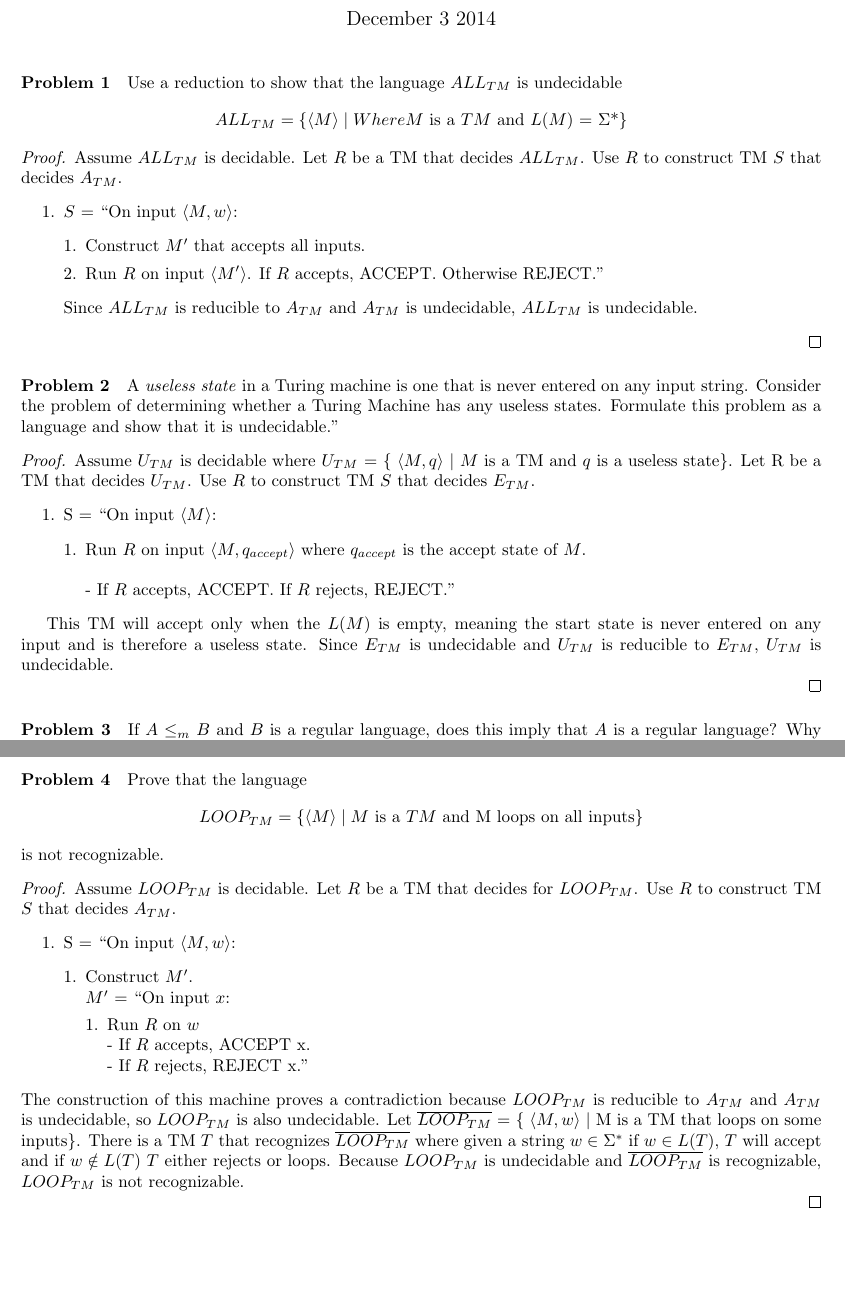
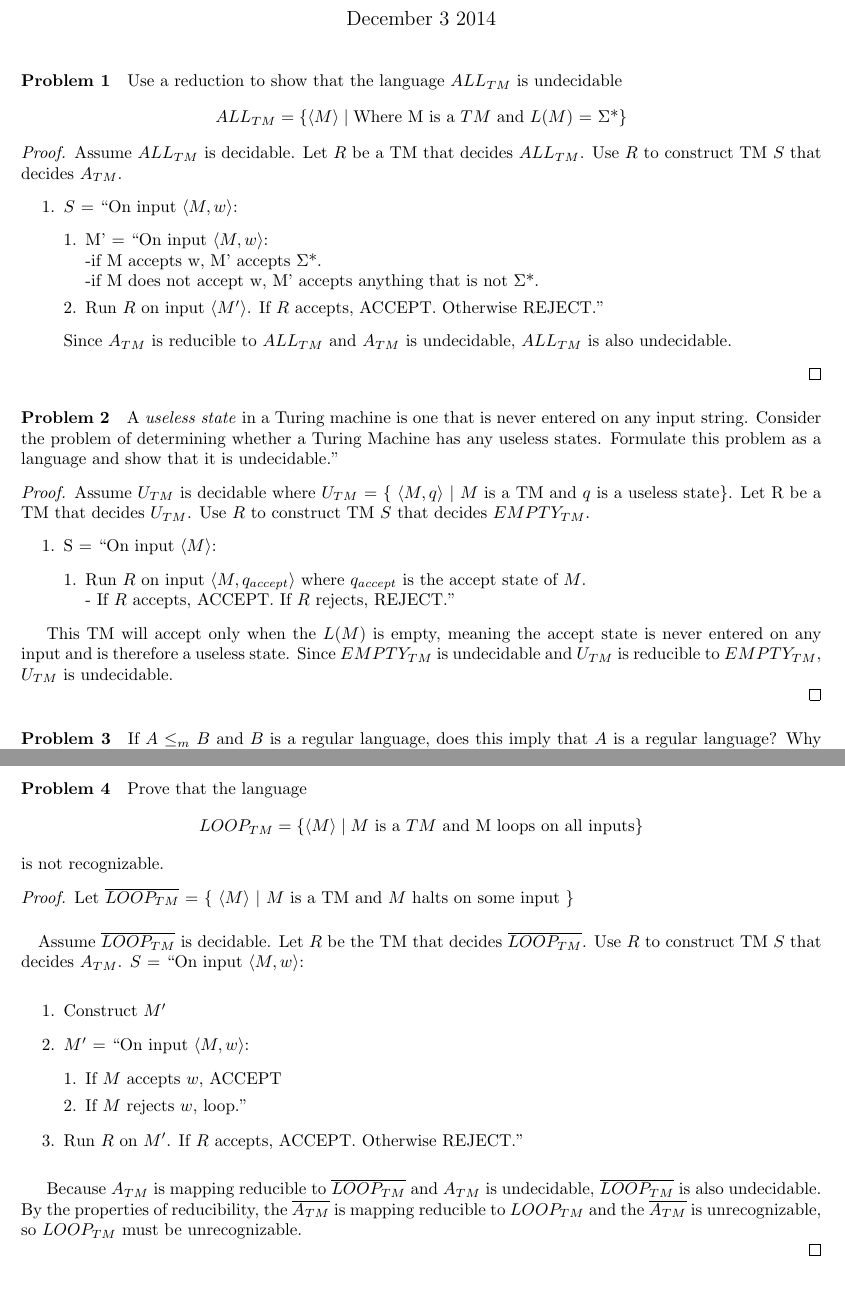
Before and after one commit to dcobbley/311Latex, a LaTeX problem sheet (assignment5.tex): two parts of pages 1 and 2 of 2, joined at a grey line, cut so that both start at the same text. Compiled offline with pdfLaTeX.

Commit message:
Final revision

```diff
--- a/assignment5.tex
+++ b/assignment5.tex
@@ -16,7 +16,7 @@
 
 
 \paragraph{Problem 1} Use a reduction to show that the language $ALL_{TM}$ is undecidable
-\[ALL_{TM} = \{ \langle M \rangle \;|\; Where M \mbox{ is a $TM$ and $L(M)$ = $\Sigma$*}\} \]
+\[ALL_{TM} = \{ \langle M \rangle \;|\; \mbox{Where M is a $TM$ and $L(M)$ = $\Sigma$*}\} \]
 
 
 % I couldn't figure out a way to write the EQ proof, so I did A_TM instead
@@ -25,12 +25,14 @@
     \begin{enumerate}
         \item $S$ = ``On input $\langle M, w \rangle$:
             \begin{enumerate}[1.]
-            \item Construct $M'$ that accepts all inputs.
+            \item M' = ``On input $\langle M, w \rangle$:
+                \\-if M accepts w, M' accepts $\Sigma$*.
+                \\-if M does not accept w, M' accepts anything that is not $\Sigma$*.
             \item Run $R$ on input $\langle M' \rangle$. If $R$ accepts, ACCEPT. Otherwise REJECT.''
             \end{enumerate}
 
         %I'm not 100% sure this is the right direction of which is reducible to which...
-        Since $ALL_{TM}$ is reducible to $A_{TM}$ and $A_{TM}$ is undecidable, $ALL_{TM}$ is undecidable.
+        Since $A_{TM}$ is reducible to $ALL_{TM}$ and $A_{TM}$ is undecidable, $ALL_{TM}$ is also undecidable.
     \end{enumerate}
     \end{proof}
 
@@ -82,16 +84,16 @@
 
 %Winner
 \begin{proof}
-    Assume $U_{TM}$ is decidable where $U_{TM}$ = \{ $\langle M, q \rangle$  $|$ $M$ is a TM and $q$ is a useless state\}. Let R be a TM that decides $U_{TM}$. Use $R$ to construct TM $S$ that decides $E_{TM}$.
+    Assume $U_{TM}$ is decidable where $U_{TM}$ = \{ $\langle M, q \rangle$  $|$ $M$ is a TM and $q$ is a useless state\}. Let R be a TM that decides $U_{TM}$. Use $R$ to construct TM $S$ that decides $EMPTY_{TM}$.
     \begin{enumerate}
     \item S = ``On input $\langle M \rangle$:
     \begin{enumerate} [1.]
     \item Run $R$ on input $\langle M, q_{accept} \rangle$ where $q_{accept}$ is the accept state of $M$.
-    \\ \\ - If $R$ accepts, ACCEPT. If $R$ rejects, REJECT.''
+    \\ - If $R$ accepts, ACCEPT. If $R$ rejects, REJECT.''
     \end{enumerate}
 \end{enumerate}
 
-This TM will accept only when the $L(M)$ is empty, meaning the start state is never entered on any input and is therefore a useless state. Since $E_{TM}$ is undecidable and $U_{TM}$ is reducible to $E_{TM}$, $U_{TM}$ is undecidable.
+This TM will accept only when the $L(M)$ is empty, meaning the accept state is never entered on any input and is therefore a useless state. Since $EMPTY_{TM}$ is undecidable and $U_{TM}$ is reducible to $EMPTY_{TM}$, $U_{TM}$ is undecidable.
 
 \end{proof}
 
@@ -133,7 +135,33 @@ is a regular language? Why or why not?
 \paragraph{Problem 4} Prove that the language
 \[LOOP_{TM} = \{ \langle M \rangle \;|\; M \mbox{ is a $TM$ and M loops on all inputs}\} \]
 is not recognizable.
+
 \begin{proof}
+
+Let $\overline{LOOP_{TM}}$ = \{ $ \langle M \rangle $ $|$ $M$ is a TM and $M$ halts on some input \}
+
+\paragraph{} Assume $\overline{LOOP_{TM}}$ is decidable. Let $R$ be the TM that decides $\overline{LOOP_{TM}}$. Use $R$ to construct TM $S$ that decides  $A_{TM}$.
+\vspace{3mm} %5mm vertical space
+ $S$ = ``On input $\langle M, w \rangle$:
+\begin{enumerate}
+\item Construct $M'$
+\item $M'$ = ``On input $\langle M, w \rangle$:
+\begin{enumerate}[1.]
+\item If $M$ accepts $w$, ACCEPT
+\item If $M$ rejects $w$, loop.''
+\end{enumerate}
+\item Run $R$ on $M'$.  If $R$ accepts, ACCEPT. Otherwise REJECT.''
+\end{enumerate}
+
+\vspace{3mm} %5mm vertical space
+ Because $A_{TM}$ is mapping reducible to $\overline{LOOP_{TM}}$ and $A_{TM}$ is undecidable, $\overline{LOOP_{TM}}$ is also undecidable. By the properties of reducibility, the $\overline{A_{TM}}$ is mapping reducible to ${LOOP_{TM}}$ and the $\overline{A_{TM}}$ is unrecognizable, so ${LOOP_{TM}}$ must be unrecognizable.
+
+
+
+
+
+
+\begin{comment}
 Assume $LOOP_{TM}$ is decidable. Let $R$ be a TM that decides for $LOOP_{TM}$.  Use $R$ to construct TM $S$ that decides $A_{TM}$.
 \begin{enumerate}
 \item S = ``On input $\langle M, w \rangle$:
@@ -152,7 +180,7 @@ The construction of this machine proves a contradiction because $LOOP_{TM}$ is r
 
 % If we can prove that the complement of the language is recognizable, that will prove that the
 % language is not recognizable (otherwise it would be decidable and recognizable).
-
+\end{comment}
 
 \end{proof}
 
```
